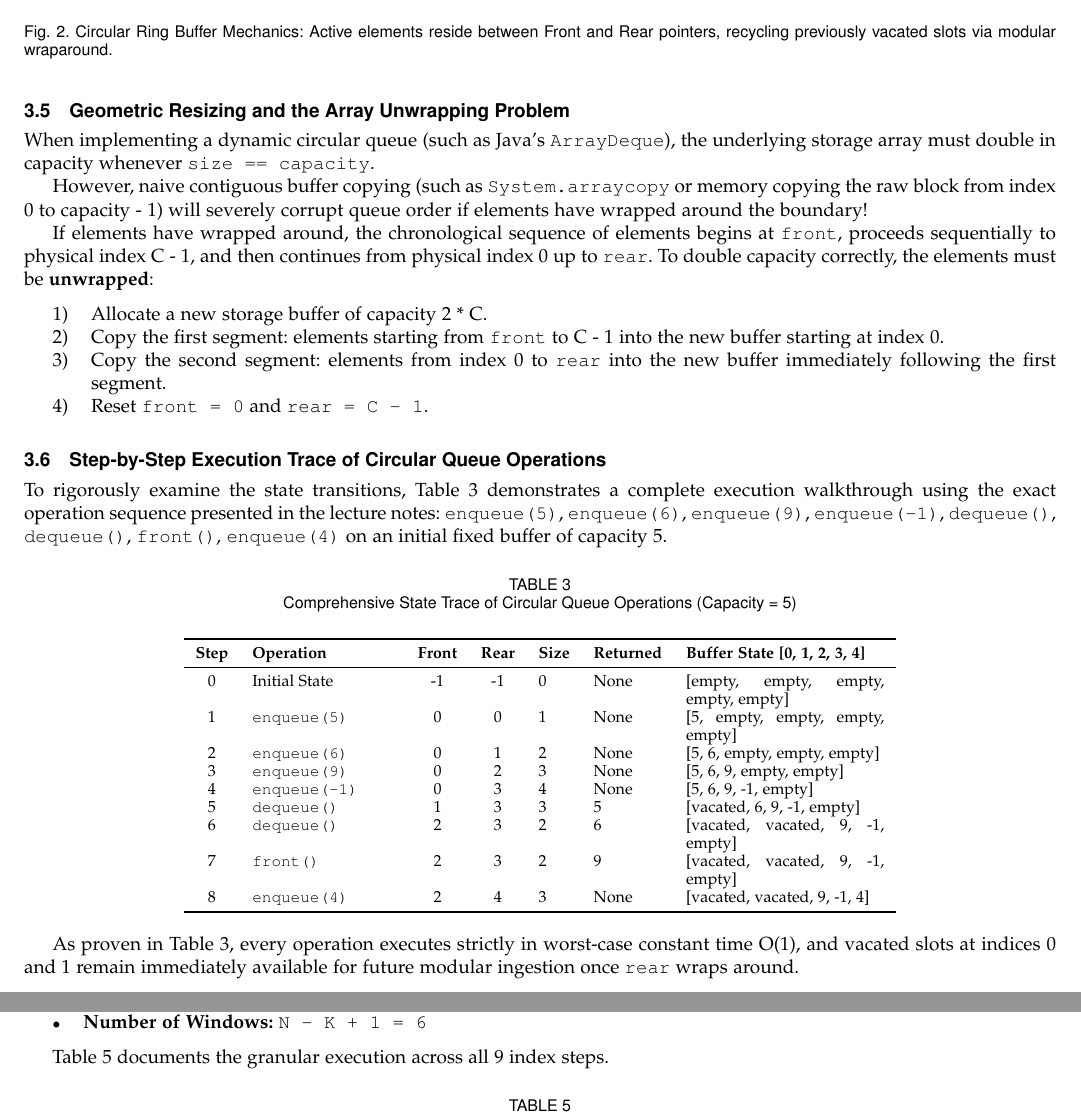
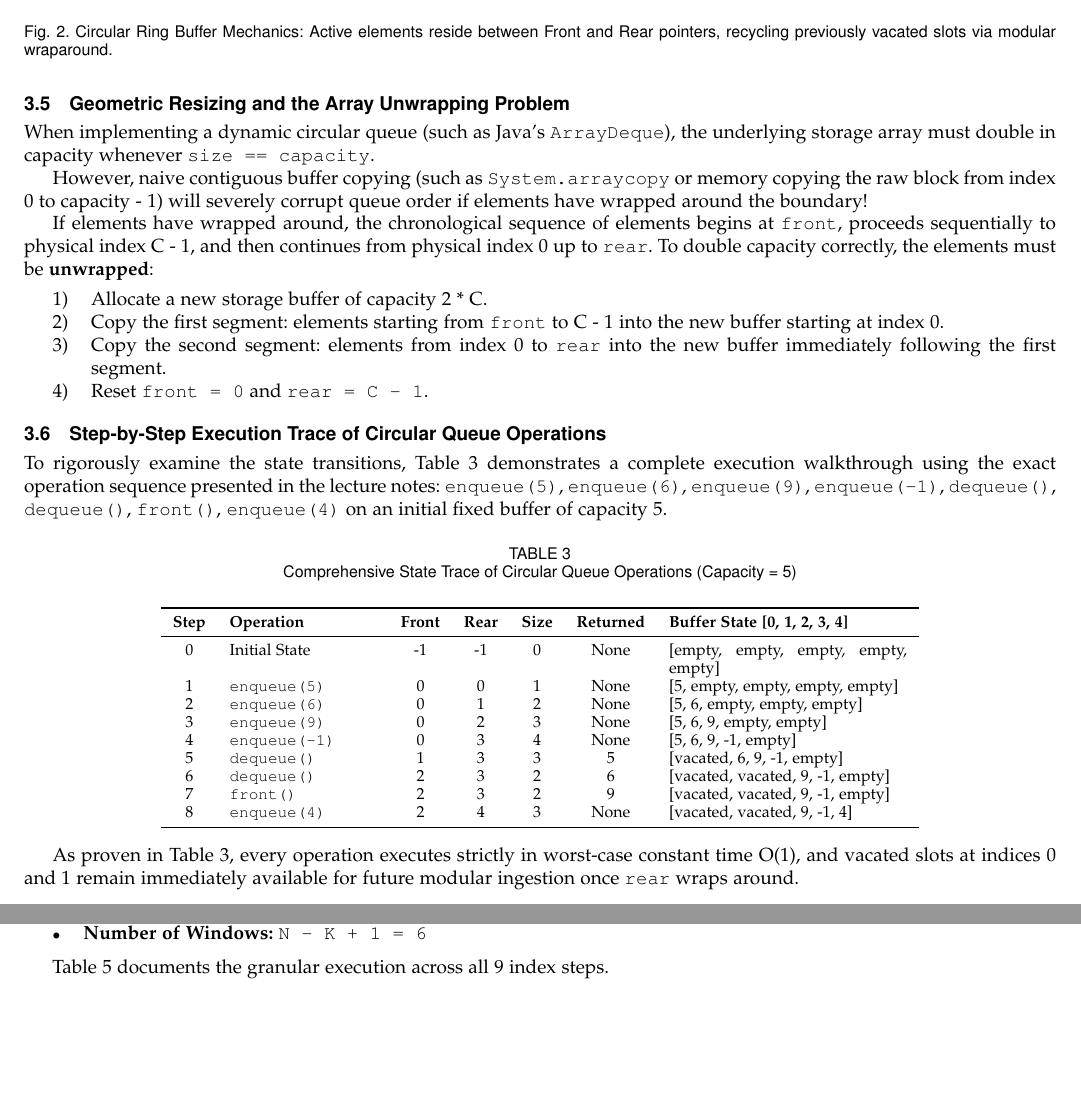
Before and after one commit to pavangopala793-sys/formal-algorithm-analysis, a LaTeX paper (queue_foundations_circular_buffers_dual_stacks_and_monotonic_deques.tex): two parts of pages 4 and 9 of 16 before the commit and two parts of pages 4 and 9 of 17 after it, joined at a grey line, cut so that both start at the same text, the shorter picture padded with empty space. Compiled offline with pdfLaTeX.

Commit message:
Auto-publish: Algorithmic Foundations of Queues, Circular Buffers, and Monotonic Deques

```diff
--- a/queue_foundations_circular_buffers_dual_stacks_and_monotonic_deques.tex
+++ b/queue_foundations_circular_buffers_dual_stacks_and_monotonic_deques.tex
@@ -252,7 +252,7 @@ To rigorously examine the state transitions, Table~\ref{tab:circular_trace} demo
 \centering
 \caption{Comprehensive State Trace of Circular Queue Operations (Capacity = 5)}
 \label{tab:circular_trace}
-\begin{tabular}{cp{2.5cm}ccllp{3.5cm}}
+\begin{tabular}{cp{2.6cm}ccccp{4.2cm}}
 \toprule
 \textbf{Step} & \textbf{Operation} & \textbf{Front} & \textbf{Rear} & \textbf{Size} & \textbf{Returned} & \textbf{Buffer State [0, 1, 2, 3, 4]} \\
 \midrule
```
Also changed, not shown: queue_foundations_circular_buffers_dual_stacks_and_monotonic_deques.pdf, queue_foundations_circular_buffers_dual_stacks_and_monotonic_deques.tex (2 more changed lines).
